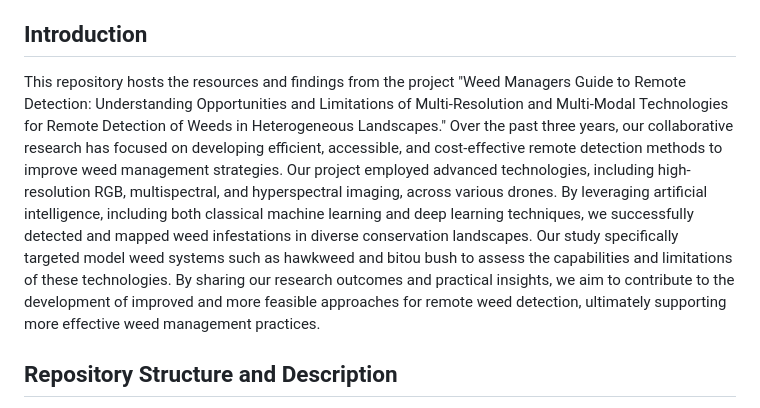
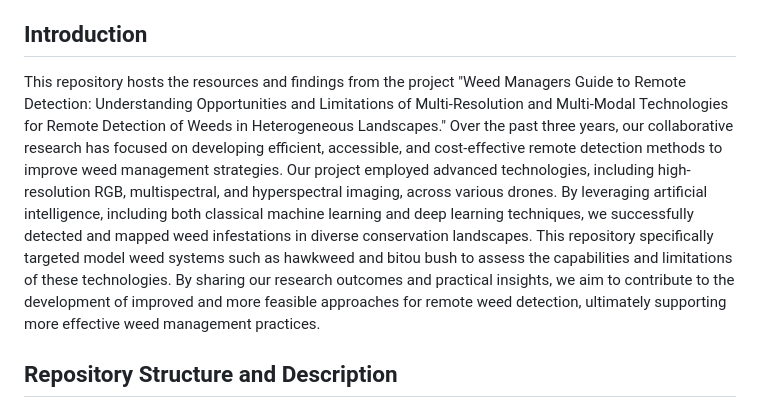
Before and after one commit to Narmilan-A/Remote-Weed-Detection, a Markdown page: README.md, the part around the change. Rendered like a GitHub page.

```diff
--- a/README.md
+++ b/README.md
@@ -12,7 +12,7 @@ Understanding the opportunities and limitations of multi-resolution and multi-mo
 - [Contact](#contact)
 
 ## Introduction
-This repository hosts the resources and findings from the project "Weed Managers Guide to Remote Detection: Understanding Opportunities and Limitations of Multi-Resolution and Multi-Modal Technologies for Remote Detection of Weeds in Heterogeneous Landscapes." Over the past three years, our collaborative research has focused on developing efficient, accessible, and cost-effective remote detection methods to improve weed management strategies. Our project employed advanced technologies, including high-resolution RGB, multispectral, and hyperspectral imaging, across various drones. By leveraging artificial intelligence, including both classical machine learning and deep learning techniques, we successfully detected and mapped weed infestations in diverse conservation landscapes. Our study specifically targeted model weed systems such as hawkweed and bitou bush to assess the capabilities and limitations of these technologies. By sharing our research outcomes and practical insights, we aim to contribute to the development of improved and more feasible approaches for remote weed detection, ultimately supporting more effective weed management practices.
+This repository hosts the resources and findings from the project "Weed Managers Guide to Remote Detection: Understanding Opportunities and Limitations of Multi-Resolution and Multi-Modal Technologies for Remote Detection of Weeds in Heterogeneous Landscapes." Over the past three years, our collaborative research has focused on developing efficient, accessible, and cost-effective remote detection methods to improve weed management strategies. Our project employed advanced technologies, including high-resolution RGB, multispectral, and hyperspectral imaging, across various drones. By leveraging artificial intelligence, including both classical machine learning and deep learning techniques, we successfully detected and mapped weed infestations in diverse conservation landscapes. This repository specifically targeted model weed systems such as hawkweed and bitou bush to assess the capabilities and limitations of these technologies. By sharing our research outcomes and practical insights, we aim to contribute to the development of improved and more feasible approaches for remote weed detection, ultimately supporting more effective weed management practices.
 
 ## Repository Structure and Description
 The repository is organized into three main folders: `bitou_bush`, `hawkweed`, and `conda_packages`.
```
